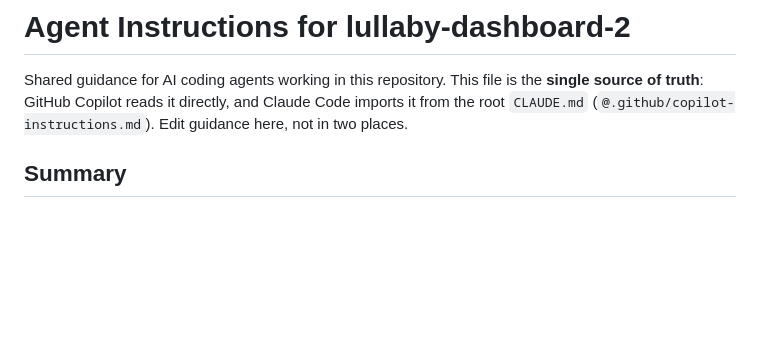
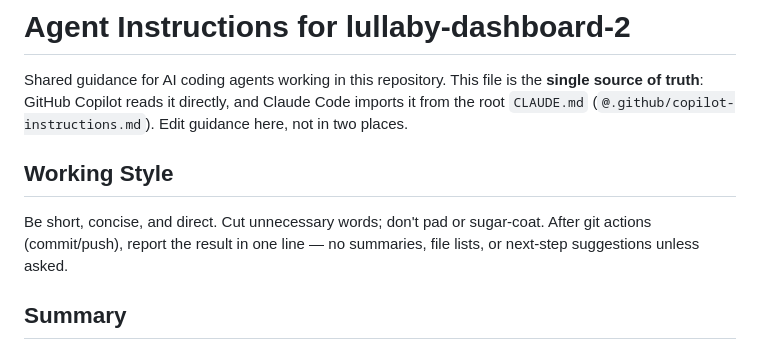
Before and after one commit to autioch/lullaby-dashboard-2, a Markdown page: .github/copilot-instructions.md, the part around the change. Drawn GitHub-style; blank space fills up the shorter version.

```diff
--- a/.github/copilot-instructions.md
+++ b/.github/copilot-instructions.md
@@ -3,6 +3,12 @@
 Shared guidance for AI coding agents working in this repository. This file is the **single
 source of truth**: GitHub Copilot reads it directly, and Claude Code imports it from the
 root `CLAUDE.md` (`@.github/copilot-instructions.md`). Edit guidance here, not in two places.
+
+## Working Style
+
+Be short, concise, and direct. Cut unnecessary words; don't pad or sugar-coat. After git
+actions (commit/push), report the result in one line — no summaries, file lists, or
+next-step suggestions unless asked.
 
 ## Summary
 
```
Also changed, not shown: .claude/commands/ship.md (added, +15 -0 lines).
